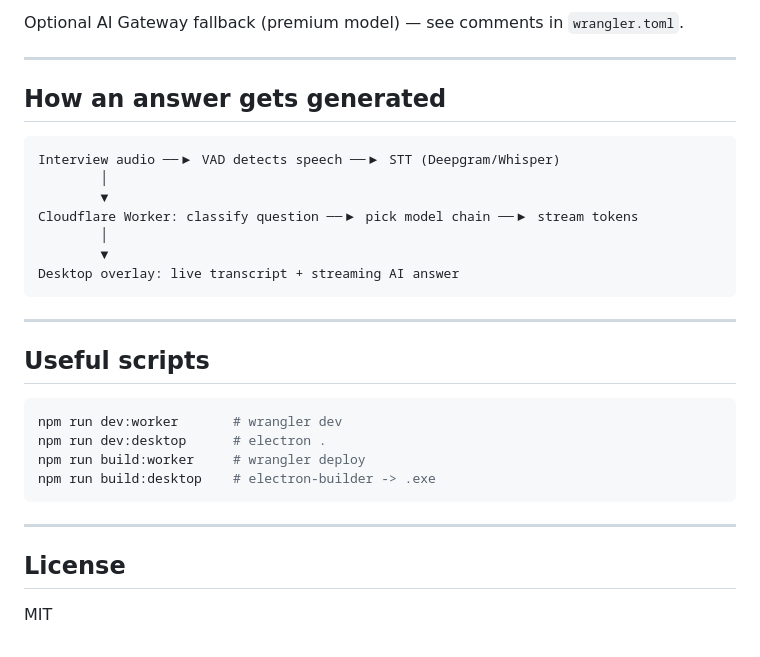
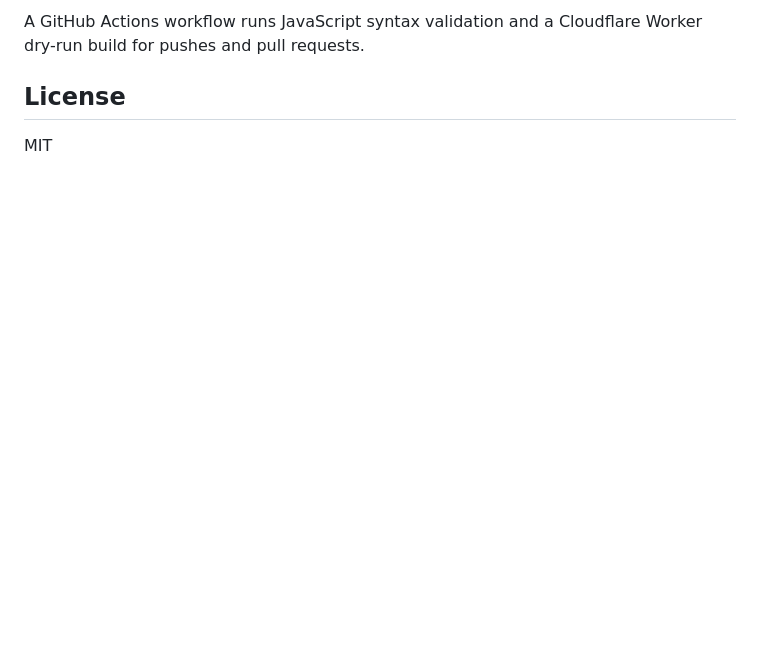
Before and after one commit to Ashokkunchala/AI-answer-Agent, a Markdown page: README.md, the part around one of its changes. Drawn GitHub-style; blank space fills up the shorter version.

````diff
--- a/README.md
+++ b/README.md
@@ -124,31 +161,4 @@ Set VARS in `wrangler.toml`:
-Optional AI Gateway fallback (premium model) — see comments in `wrangler.toml`.
-
----
-
-## How an answer gets generated
-
-```
-Interview audio ──▶ VAD detects speech ──▶ STT (Deepgram/Whisper)
-        │
-        ▼
-Cloudflare Worker: classify question ──▶ pick model chain ──▶ stream tokens
-        │
-        ▼
-Desktop overlay: live transcript + streaming AI answer
-```
-
----
-
-## Useful scripts
-
-```bash
-npm run dev:worker       # wrangler dev
-npm run dev:desktop      # electron .
-npm run build:worker     # wrangler deploy
-npm run build:desktop    # electron-builder -> .exe
-```
-
----
+A GitHub Actions workflow runs JavaScript syntax validation and a Cloudflare Worker dry-run build for pushes and pull requests.
 
 ## License
 
````
Also changed, not shown: other parts of README.md (+133 -96 lines).
